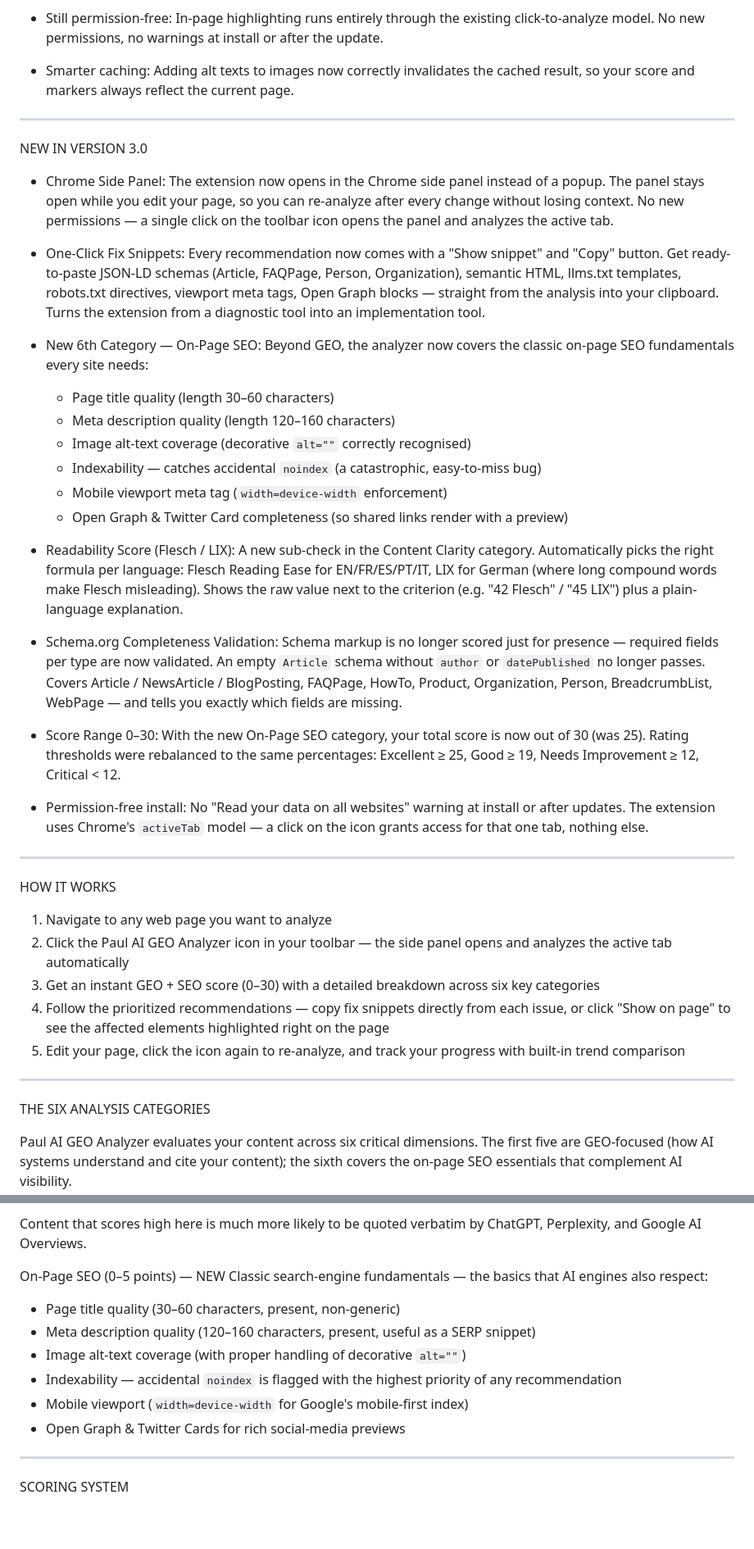
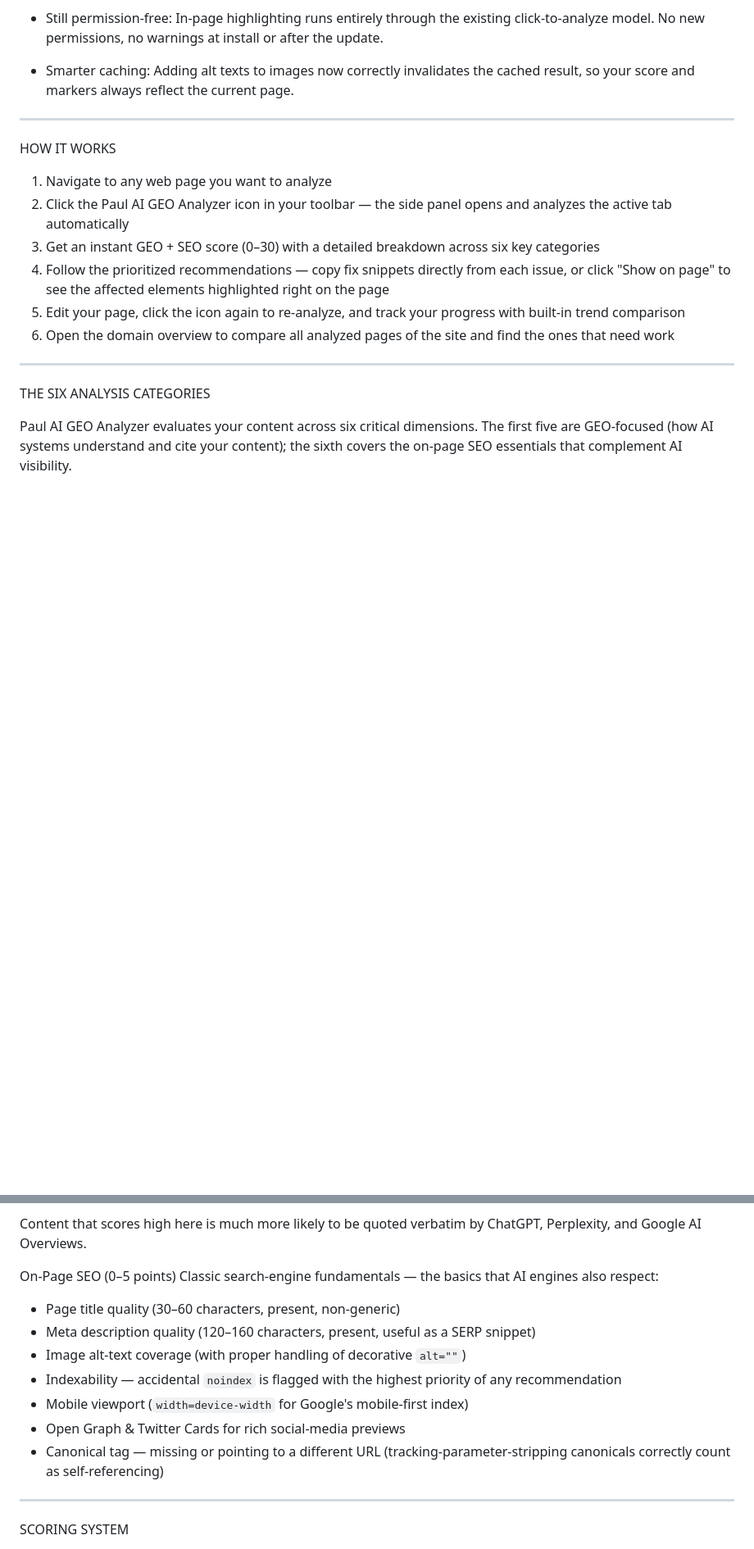
Before and after one commit to MichiMauch/geo-chrome-ext, a Markdown page: STORE_DESCRIPTION.md, 2 parts joined by grey strips. Shown at 82% size. Drawn GitHub-style; blank space fills up the shorter version.

Commit message:
docs: STORE_DESCRIPTION für v4.0 — Domain-Dashboard, Canonical, Fokus-Zeile
- Neuer Top-Abschnitt v4.0 (Dashboard, Action-First-Layout, Canonical-
  Check aus 3.2, freundlicher Seitenwechsel-Zustand)
- Veralteten 3.0-Abschnitt entfernt (Inhalte stecken in den Evergreen-
  Sektionen) — bleibt unter dem 16k-Zeichen-Limit des Stores
- Kategorien-/Tracking-Sektionen um Canonical und Domain-Übersicht ergänzt

Co-Authored-By: Claude Fable 5 <noreply@anthropic.com>

```diff
--- a/STORE_DESCRIPTION.md
+++ b/STORE_DESCRIPTION.md
@@ -29,30 +41,6 @@ NEW IN VERSION 3.1 — SEE YOUR ISSUES RIGHT ON THE PAGE
 
 ---
 
-NEW IN VERSION 3.0
-
-- Chrome Side Panel: The extension now opens in the Chrome side panel instead of a popup. The panel stays open while you edit your page, so you can re-analyze after every change without losing context. No new permissions — a single click on the toolbar icon opens the panel and analyzes the active tab.
-
-- One-Click Fix Snippets: Every recommendation now comes with a "Show snippet" and "Copy" button. Get ready-to-paste JSON-LD schemas (Article, FAQPage, Person, Organization), semantic HTML, llms.txt templates, robots.txt directives, viewport meta tags, Open Graph blocks — straight from the analysis into your clipboard. Turns the extension from a diagnostic tool into an implementation tool.
-
-- New 6th Category — On-Page SEO: Beyond GEO, the analyzer now covers the classic on-page SEO fundamentals every site needs:
-  - Page title quality (length 30–60 characters)
-  - Meta description quality (length 120–160 characters)
-  - Image alt-text coverage (decorative `alt=""` correctly recognised)
-  - Indexability — catches accidental `noindex` (a catastrophic, easy-to-miss bug)
-  - Mobile viewport meta tag (`width=device-width` enforcement)
-  - Open Graph & Twitter Card completeness (so shared links render with a preview)
-
-- Readability Score (Flesch / LIX): A new sub-check in the Content Clarity category. Automatically picks the right formula per language: Flesch Reading Ease for EN/FR/ES/PT/IT, LIX for German (where long compound words make Flesch misleading). Shows the raw value next to the criterion (e.g. "42 Flesch" / "45 LIX") plus a plain-language explanation.
-
-- Schema.org Completeness Validation: Schema markup is no longer scored just for presence — required fields per type are now validated. An empty `Article` schema without `author` or `datePublished` no longer passes. Covers Article / NewsArticle / BlogPosting, FAQPage, HowTo, Product, Organization, Person, BreadcrumbList, WebPage — and tells you exactly which fields are missing.
-
-- Score Range 0–30: With the new On-Page SEO category, your total score is now out of 30 (was 25). Rating thresholds were rebalanced to the same percentages: Excellent ≥ 25, Good ≥ 19, Needs Improvement ≥ 12, Critical < 12.
-
-- Permission-free install: No "Read your data on all websites" warning at install or after updates. The extension uses Chrome's `activeTab` model — a click on the icon grants access for that one tab, nothing else.
-
----
-
 HOW IT WORKS
 
 1. Navigate to any web page you want to analyze
@@ -60,6 +48,7 @@ HOW IT WORKS
 3. Get an instant GEO + SEO score (0–30) with a detailed breakdown across six key categories
 4. Follow the prioritized recommendations — copy fix snippets directly from each issue, or click "Show on page" to see the affected elements highlighted right on the page
 5. Edit your page, click the icon again to re-analyze, and track your progress with built-in trend comparison
+6. Open the domain overview to compare all analyzed pages of the site and find the ones that need work
 
 ---
 
@@ -106,7 +95,7 @@ Being machine-readable is one thing; being actually citable by AI assistants is
 
 Content that scores high here is much more likely to be quoted verbatim by ChatGPT, Perplexity, and Google AI Overviews.
 
-On-Page SEO (0–5 points) — NEW
+On-Page SEO (0–5 points)
 Classic search-engine fundamentals — the basics that AI engines also respect:
 - Page title quality (30–60 characters, present, non-generic)
 - Meta description quality (120–160 characters, present, useful as a SERP snippet)
@@ -114,6 +103,7 @@ Classic search-engine fundamentals — the basics that AI engines also respect:
 - Indexability — accidental `noindex` is flagged with the highest priority of any recommendation
 - Mobile viewport (`width=device-width` for Google's mobile-first index)
 - Open Graph & Twitter Cards for rich social-media previews
+- Canonical tag — missing or pointing to a different URL (tracking-parameter-stripping canonicals correctly count as self-referencing)
 
 ---
 
```
Also changed, not shown: other parts of STORE_DESCRIPTION.md (+15 -2 lines).
